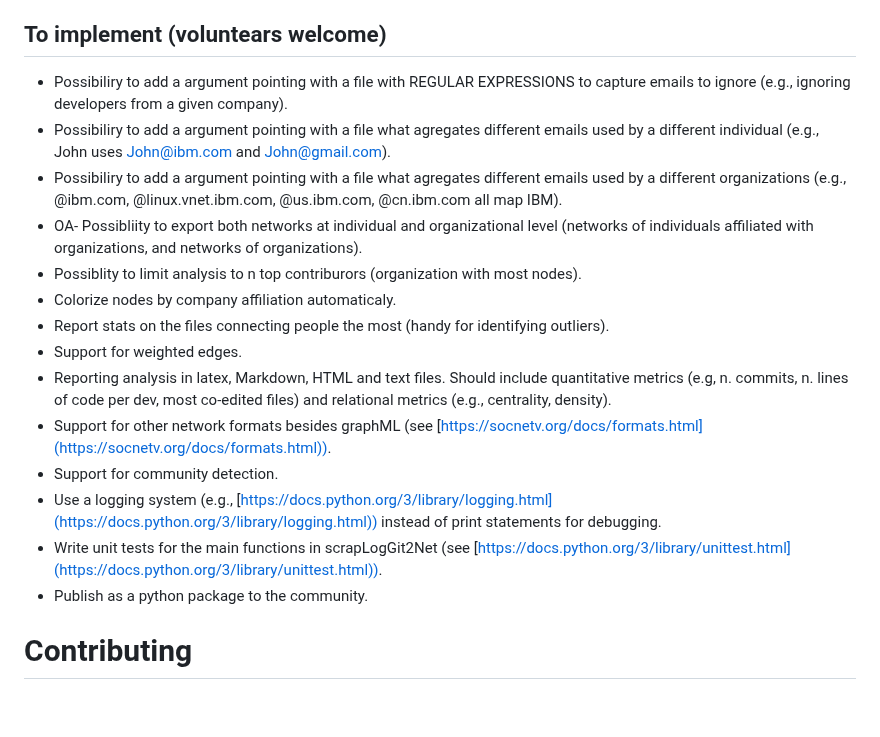
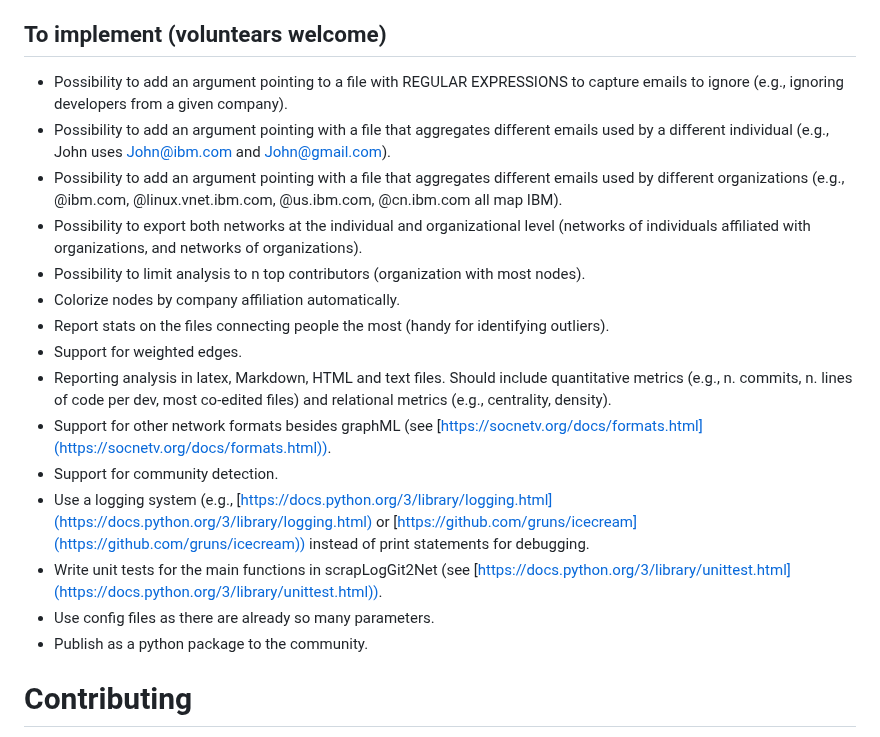
Before and after one commit to jaateixeira/ScrapLogGit2Net, a Markdown page: README.md, the part around the change. GitHub-like rendering; blank space fills up the shorter version.

Commit message:
Update README.md
Re-wrote  features to be implemented in plain language

```diff
--- a/README.md
+++ b/README.md
@@ -187,19 +187,20 @@ network file in the standard XML based format GraphML.
 - Dynamic export of social network visualizations with in the circular and centrality layouts
 
 ## To implement (voluntears welcome)
-- Possibiliry to add a argument pointing with a file with REGULAR EXPRESSIONS to capture emails to ignore (e.g., ignoring developers from a given company).
-- Possibiliry to add a argument pointing with a file what agregates different emails used by a different individual  (e.g., John uses <John@ibm.com> and <John@gmail.com>).
-- Possibiliry to add a argument pointing with a file what agregates different emails used by a different organizations (e.g., @ibm.com, @linux.vnet.ibm.com, @us.ibm.com, @cn.ibm.com all map IBM).
-- OA- Possibliity to export both networks at individual and organizational level (networks of individuals affiliated with organizations, and networks of organizations).
-- Possiblity to limit analysis to n top contriburors (organization with most nodes).
-- Colorize nodes by company affiliation automaticaly.
+- Possibility to add an argument pointing to a file with REGULAR EXPRESSIONS to capture emails to ignore (e.g., ignoring developers from a given company).
+- Possibility to add an argument pointing with a file that aggregates different emails used by a different individual  (e.g., John uses <John@ibm.com> and <John@gmail.com>).
+- Possibility to add an argument pointing with a file that aggregates different emails used by different organizations (e.g., @ibm.com, @linux.vnet.ibm.com, @us.ibm.com, @cn.ibm.com all map IBM).
+- Possibility to export both networks at the individual and organizational level (networks of individuals affiliated with organizations, and networks of organizations).
+- Possibility to limit analysis to n top contributors (organization with most nodes).
+- Colorize nodes by company affiliation automatically.
 - Report stats on the files connecting people the most (handy for identifying outliers).
 - Support for weighted edges.
-- Reporting analysis in latex, Markdown, HTML and text files. Should include quantitative metrics (e.g, n. commits, n. lines of code per dev, most co-edited files) and relational metrics (e.g., centrality, density).
+- Reporting analysis in latex, Markdown, HTML and text files. Should include quantitative metrics (e.g., n. commits, n. lines of code per dev, most co-edited files) and relational metrics (e.g., centrality, density).
 - Support for other network formats besides graphML (see [https://socnetv.org/docs/formats.html](https://socnetv.org/docs/formats.html)).
 - Support for community detection.
-- Use a logging system (e.g., [https://docs.python.org/3/library/logging.html](https://docs.python.org/3/library/logging.html)) instead of print statements for debugging.
+- Use a logging system (e.g., [https://docs.python.org/3/library/logging.html](https://docs.python.org/3/library/logging.html) or [https://github.com/gruns/icecream](https://github.com/gruns/icecream)) instead of print statements for debugging.
 - Write unit tests for the main functions in scrapLogGit2Net (see [https://docs.python.org/3/library/unittest.html](https://docs.python.org/3/library/unittest.html)).
+- Use config files as there are already so many parameters.
 - Publish as a python package to the community.
 
 # Contributing
```
